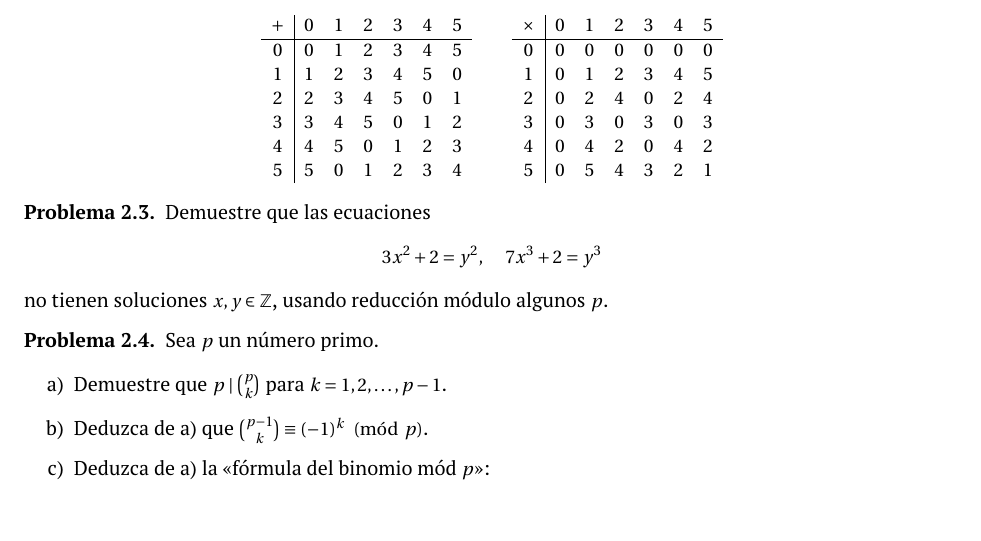
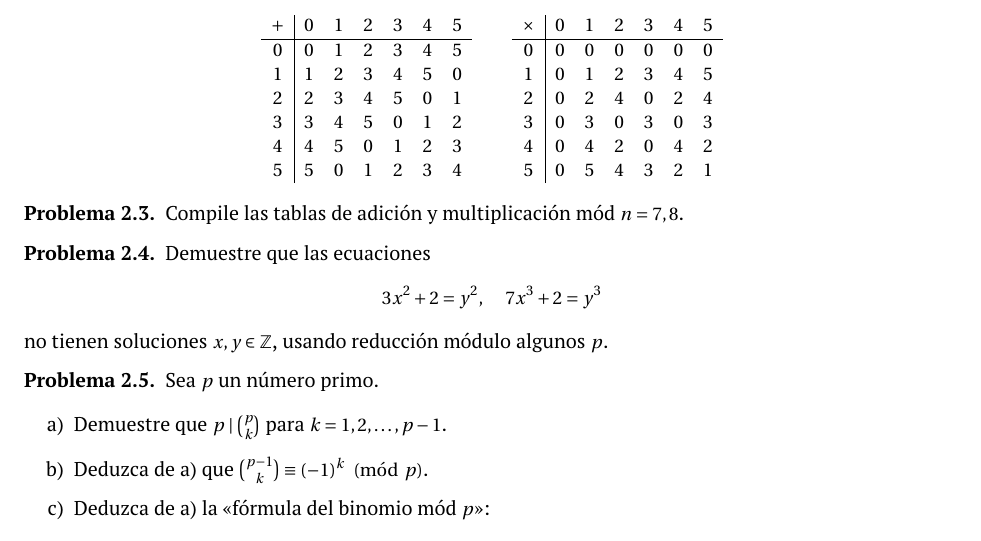
Before and after one commit to alexey-beshenov/talleres-tdn, a LaTeX document (hoja-0.tex): part of page 2 of 2, cut so that both start at the same text, the shorter picture padded with empty space. Compiled offline with XeLaTeX.

Commit message:
Tablas para n = 7, 8

```diff
--- a/hoja-0.tex
+++ b/hoja-0.tex
@@ -106,6 +106,10 @@ En lugar de $[0]_n$ y $[1]_n$ será conveniente escribir simplemente $0$ y $1$.
 \end{ejemplo}
 
 \begin{problema}
+  Compile las tablas de adición y multiplicación mód $n = 7, 8$.
+\end{problema}
+
+\begin{problema}
   Demuestre que las ecuaciones
   $$3x^2 + 2 = y^2, \quad 7x^3 + 2 = y^3$$
   no tienen soluciones $x,y \in \ZZ$, usando reducción módulo algunos $p$.
```
